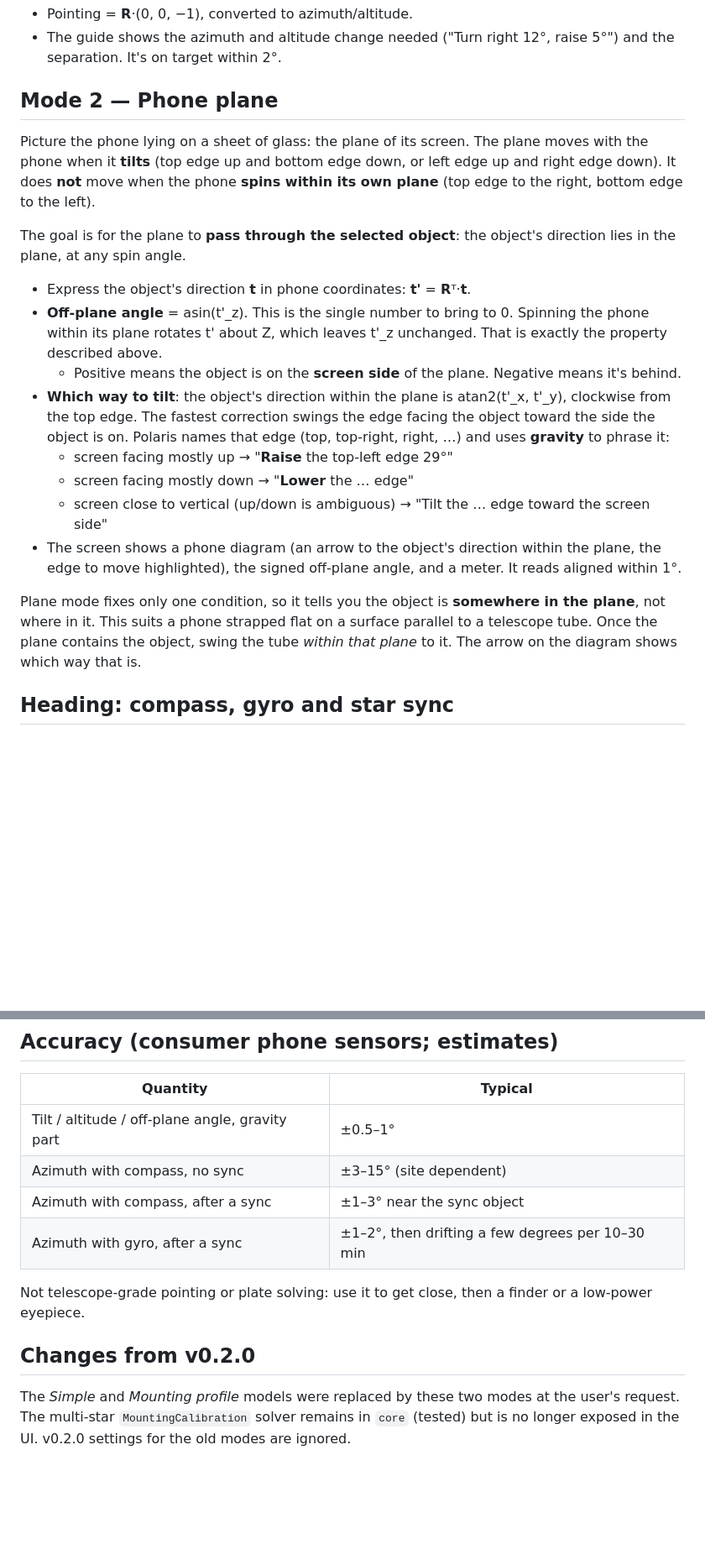
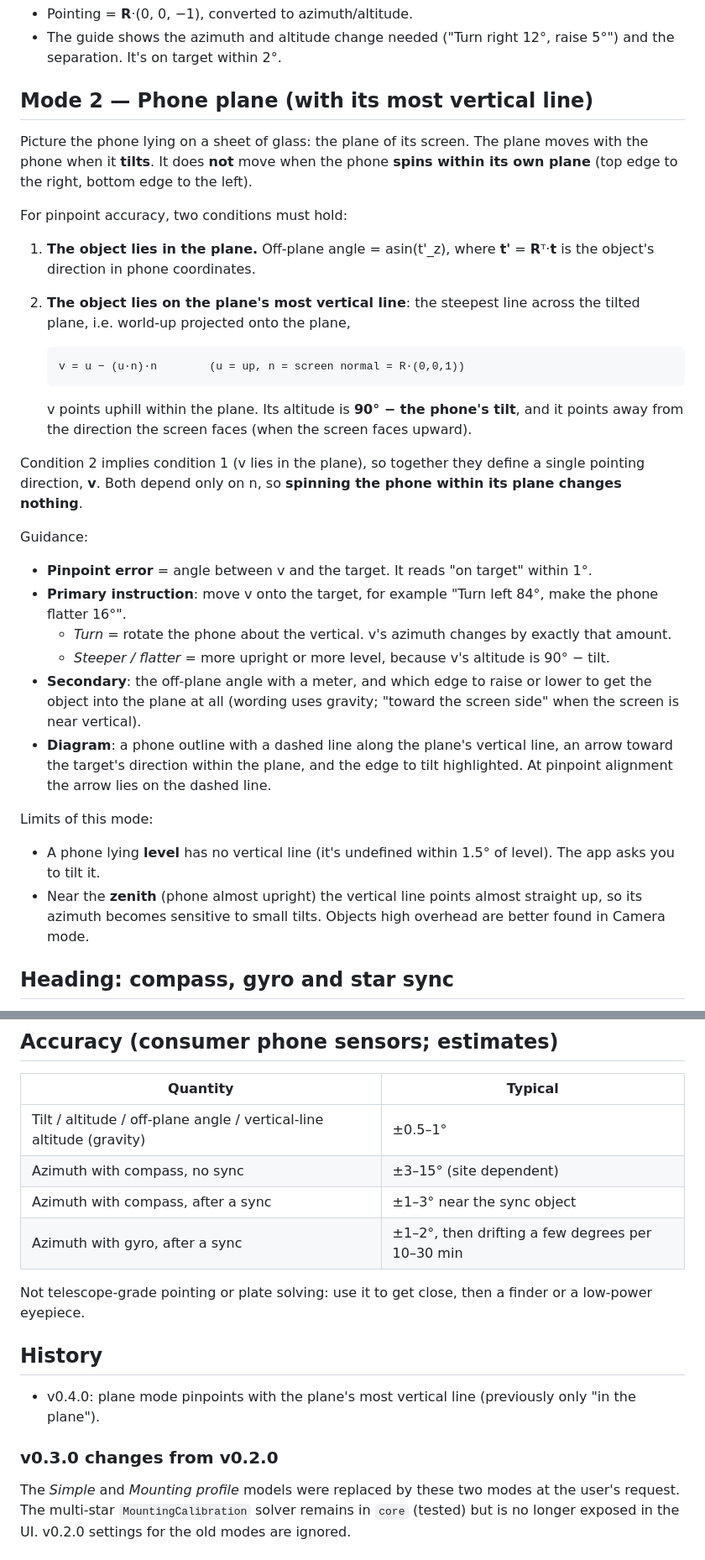
Before and after one commit to JimTheFatJam/claude-open-polaris, a Markdown page: docs/TELESCOPE.md, 2 parts joined by grey strips. Shown at 84% size. Rendered like a GitHub page; blank space fills up the shorter version.

````diff
--- a/docs/TELESCOPE.md
+++ b/docs/TELESCOPE.md
@@ -16,34 +16,47 @@ like photographing it.
 - The guide shows the azimuth and altitude change needed ("Turn right 12°, raise 5°") and the
   separation. It's on target within 2°.
 
-## Mode 2 — Phone plane
+## Mode 2 — Phone plane (with its most vertical line)
 
 Picture the phone lying on a sheet of glass: the plane of its screen. The plane moves with the
-phone when it **tilts** (top edge up and bottom edge down, or left edge up and right edge down). It
-does **not** move when the phone **spins within its own plane** (top edge to the right, bottom edge
-to the left).
+phone when it **tilts**. It does **not** move when the phone **spins within its own plane** (top
+edge to the right, bottom edge to the left).
 
-The goal is for the plane to **pass through the selected object**: the object's direction lies in
-the plane, at any spin angle.
+For pinpoint accuracy, two conditions must hold:
 
-- Express the object's direction **t** in phone coordinates: **t'** = **R**ᵀ·**t**.
-- **Off-plane angle** = asin(t'_z). This is the single number to bring to 0. Spinning the phone
-  within its plane rotates t' about Z, which leaves t'_z unchanged. That is exactly the property
-  described above.
-  - Positive means the object is on the **screen side** of the plane. Negative means it's behind.
-- **Which way to tilt**: the object's direction within the plane is atan2(t'_x, t'_y), clockwise
-  from the top edge. The fastest correction swings the edge facing the object toward the side the
-  object is on. Polaris names that edge (top, top-right, right, …) and uses **gravity** to phrase it:
-  - screen facing mostly up → "**Raise** the top-left edge 29°"
-  - screen facing mostly down → "**Lower** the … edge"
-  - screen close to vertical (up/down is ambiguous) → "Tilt the … edge toward the screen side"
-- The screen shows a phone diagram (an arrow to the object's direction within the plane, the
-  edge to move highlighted), the signed off-plane angle, and a meter. It reads aligned within 1°.
+1. **The object lies in the plane.** Off-plane angle = asin(t'_z), where **t'** = **R**ᵀ·**t** is
+   the object's direction in phone coordinates.
+2. **The object lies on the plane's most vertical line**: the steepest line across the tilted plane,
+   i.e. world-up projected onto the plane,
 
-Plane mode fixes only one condition, so it tells you the object is **somewhere in the plane**, not
-where in it. This suits a phone strapped flat on a surface parallel to a telescope tube. Once the
-plane contains the object, swing the tube *within that plane* to it. The arrow on the diagram shows
-which way that is.
+   ```
+   v = u − (u·n)·n        (u = up, n = screen normal = R·(0,0,1))
+   ```
+
+   v points uphill within the plane. Its altitude is **90° − the phone's tilt**, and it points away
+   from the direction the screen faces (when the screen faces upward).
+
+Condition 2 implies condition 1 (v lies in the plane), so together they define a single pointing
+direction, **v**. Both depend only on n, so **spinning the phone within its plane changes nothing**.
+
+Guidance:
+- **Pinpoint error** = angle between v and the target. It reads "on target" within 1°.
+- **Primary instruction**: move v onto the target, for example "Turn left 84°, make the phone
+  flatter 16°".
+  - *Turn* = rotate the phone about the vertical. v's azimuth changes by exactly that amount.
+  - *Steeper / flatter* = more upright or more level, because v's altitude is 90° − tilt.
+- **Secondary**: the off-plane angle with a meter, and which edge to raise or lower to get the
+  object into the plane at all (wording uses gravity; "toward the screen side" when the screen is
+  near vertical).
+- **Diagram**: a phone outline with a dashed line along the plane's vertical line, an arrow toward
+  the target's direction within the plane, and the edge to tilt highlighted. At pinpoint alignment
+  the arrow lies on the dashed line.
+
+Limits of this mode:
+- A phone lying **level** has no vertical line (it's undefined within 1.5° of level). The app asks
+  you to tilt it.
+- Near the **zenith** (phone almost upright) the vertical line points almost straight up, so its
+  azimuth becomes sensitive to small tilts. Objects high overhead are better found in Camera mode.
 
 ## Heading: compass, gyro and star sync
 
@@ -65,7 +78,7 @@ After 15 minutes in gyro mode the app suggests re-syncing.
 
 | Quantity | Typical |
 |---|---|
-| Tilt / altitude / off-plane angle, gravity part | ±0.5–1° |
+| Tilt / altitude / off-plane angle / vertical-line altitude (gravity) | ±0.5–1° |
 | Azimuth with compass, no sync | ±3–15° (site dependent) |
 | Azimuth with compass, after a sync | ±1–3° near the sync object |
 | Azimuth with gyro, after a sync | ±1–2°, then drifting a few degrees per 10–30 min |
@@ -73,7 +86,11 @@ After 15 minutes in gyro mode the app suggests re-syncing.
 Not telescope-grade pointing or plate solving: use it to get close, then a finder or a low-power
 eyepiece.
 
-## Changes from v0.2.0
+## History
+
+- v0.4.0: plane mode pinpoints with the plane's most vertical line (previously only "in the plane").
+
+### v0.3.0 changes from v0.2.0
 
 The *Simple* and *Mounting profile* models were replaced by these two modes at the user's request.
 The multi-star `MountingCalibration` solver remains in `core` (tested) but is no longer exposed in
````
Also changed, not shown: README.md (+4 -3 lines), docs/ARCHITECTURE.md (+4 -2 lines), docs/releases/v0.4.0.md (added, +25 -0 lines), docs/screenshots/09_telescope_plane.jpg, docs/screenshots/10_telescope_camera.jpg, 4 other files.
